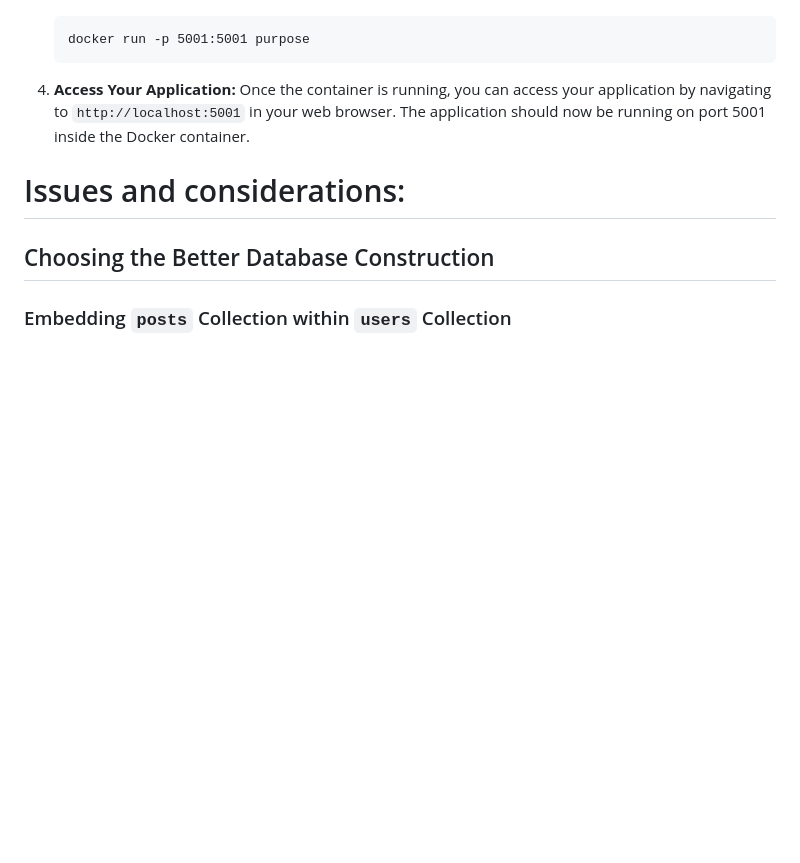
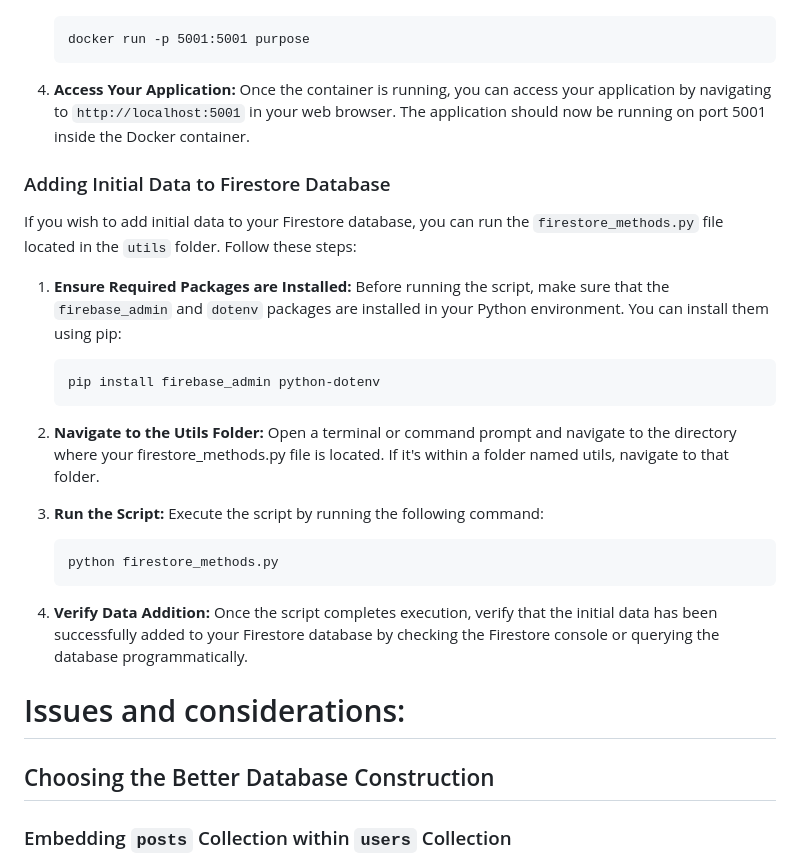
Before and after one commit to tamasgara04/purpose, a Markdown page: README.md, the part around the change. Rendered like a GitHub page; blank space fills up the shorter version.

````diff
--- a/README.md
+++ b/README.md
@@ -118,6 +118,26 @@ By following these steps, you can securely store and manage your OAuth 2.0 clien
 4. **Access Your Application:**
     Once the container is running, you can access your application by navigating to `http://localhost:5001` in your web browser. The application should now be running on port 5001 inside the Docker container.
 
+### Adding Initial Data to Firestore Database
+
+If you wish to add initial data to your Firestore database, you can run the `firestore_methods.py` file located in the `utils` folder. Follow these steps:
+
+1. **Ensure Required Packages are Installed:**
+   Before running the script, make sure that the `firebase_admin` and `dotenv` packages are installed in your Python environment. You can install them using pip:
+   ```bash
+   pip install firebase_admin python-dotenv
+   ```
+2. **Navigate to the Utils Folder:**
+   Open a terminal or command prompt and navigate to the directory where your firestore_methods.py file is located. If it's within a folder named utils, navigate to that folder.
+
+3. **Run the Script:**
+   Execute the script by running the following command:
+   ```
+   python firestore_methods.py
+   ```
+4. **Verify Data Addition:**
+   Once the script completes execution, verify that the initial data has been successfully added to your Firestore database by checking the Firestore console or querying the database programmatically.
+
 # Issues and considerations:
 
 ## Choosing the Better Database Construction
````
